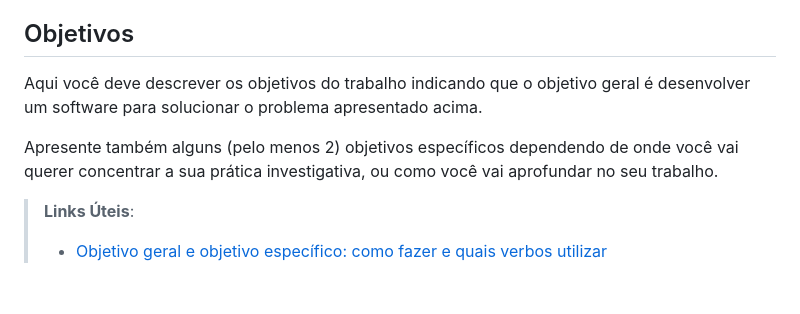
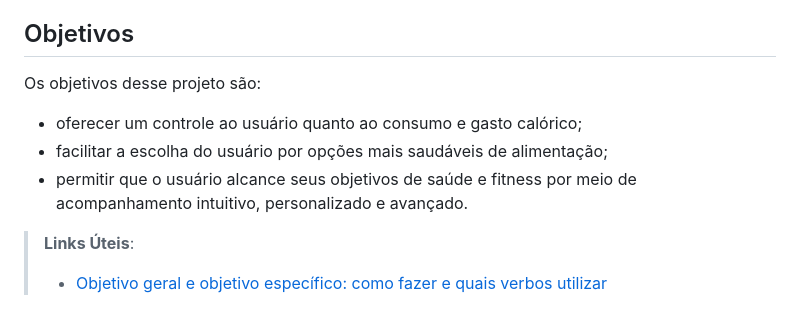
Before and after one commit to ICEI-PUC-Minas-PMV-ADS/pmv-ads-2024-1-e2-proj-int-t7-grupo_cooking_fitt, a Markdown page: docs/01-Documentação de Contexto.md, the part around the change. Drawn GitHub-style.

```diff
--- a/docs/01-Documentação de Contexto.md
+++ b/docs/01-Documentação de Contexto.md
@@ -18,9 +18,11 @@ Conforme exposto, o problema que se busca resolver com este projeto é melhorar
 
 ## Objetivos
 
-Aqui você deve descrever os objetivos do trabalho indicando que o objetivo geral é desenvolver um software para solucionar o problema apresentado acima.
+Os objetivos desse projeto são:
 
-Apresente também alguns (pelo menos 2) objetivos específicos dependendo de onde você vai querer concentrar a sua prática investigativa, ou como você vai aprofundar no seu trabalho.
+- oferecer um controle ao usuário quanto ao consumo e gasto calórico;
+- facilitar a escolha do usuário por opções mais saudáveis de alimentação;
+- permitir que o usuário alcance seus objetivos de saúde e fitness por meio de acompanhamento intuitivo, personalizado e avançado.
 
 > **Links Úteis**:
 > - [Objetivo geral e objetivo específico: como fazer e quais verbos utilizar](https://blog.mettzer.com/diferenca-entre-objetivo-geral-e-objetivo-especifico/)
```
